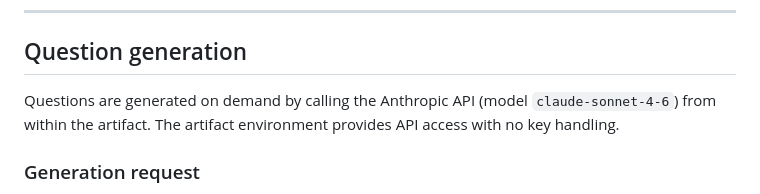
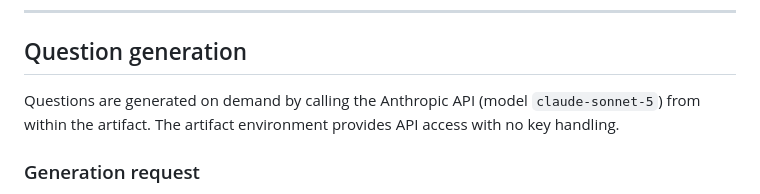
Before and after one commit to tfurland-la/Consulting-python, a Markdown page: practice-exam/practice_exam_spec.md, the part around the change. GitHub-like rendering.

```diff
--- a/practice-exam/practice_exam_spec.md
+++ b/practice-exam/practice_exam_spec.md
@@ -159,7 +159,7 @@ within each domain.
 ## Question generation
 
 Questions are generated on demand by calling the Anthropic API
-(model `claude-sonnet-4-6`) from within the artifact. The artifact environment
+(model `claude-sonnet-5`) from within the artifact. The artifact environment
 provides API access with no key handling.
 
 ### Generation request
```
Also changed, not shown: practice-exam/practice_exam_build_prompt.md (+2 -2 lines).
